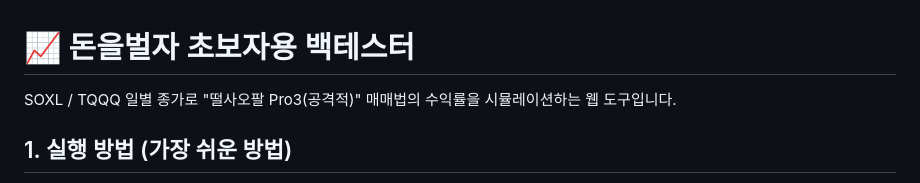
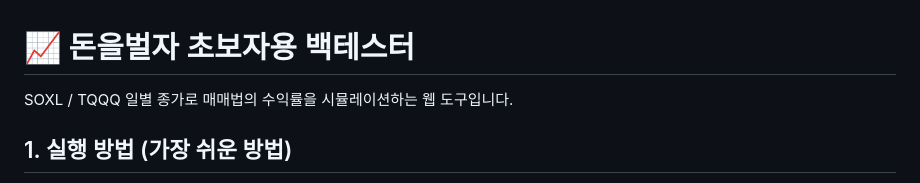
Before and after one commit to happy82k-create/-money-backtester, a Markdown page: README.md, the part around the change. Drawn GitHub-style.

```diff
--- a/README.md
+++ b/README.md
@@ -1,6 +1,6 @@
 # 📈 돈을벌자 초보자용 백테스터
 
-SOXL / TQQQ 일별 종가로 "떨사오팔 Pro3(공격적)" 매매법의 수익률을 시뮬레이션하는 웹 도구입니다.
+SOXL / TQQQ 일별 종가로 매매법의 수익률을 시뮬레이션하는 웹 도구입니다.
 
 ## 1. 실행 방법 (가장 쉬운 방법)
 
```
